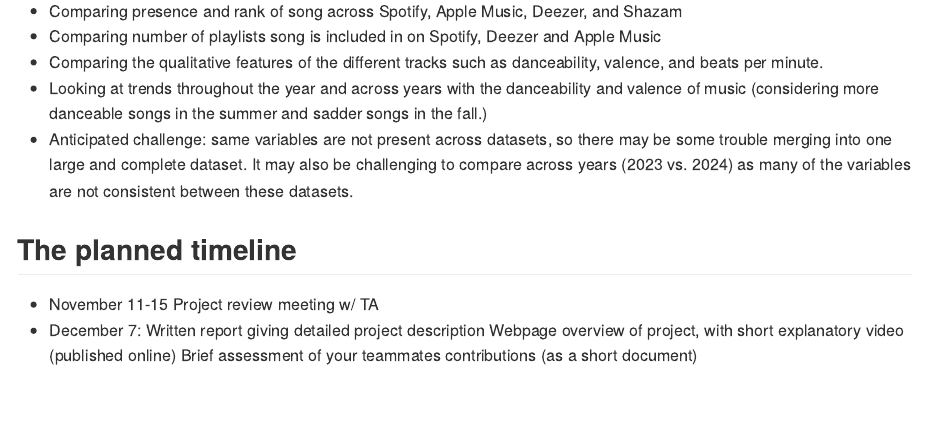
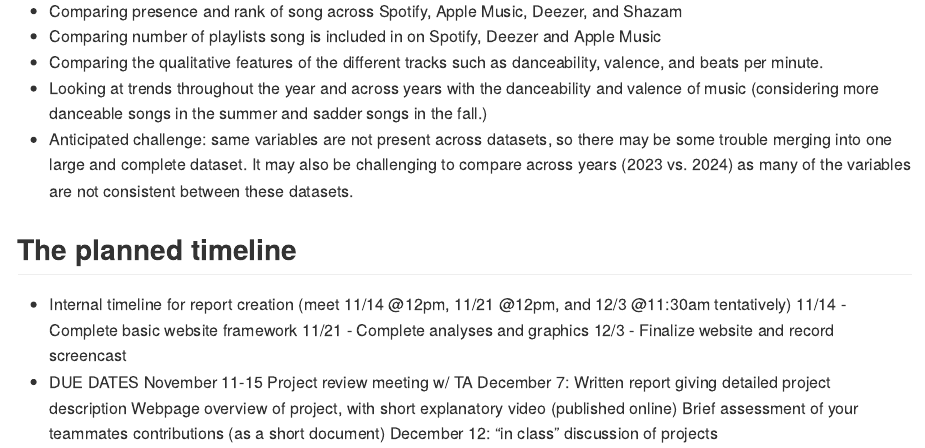
Before and after one commit to akgorman/spotify_data.github.io, an R Markdown document (spotify_data.github.io.git.Rmd): the page in a window 1100 px wide, from 1220 px down. The pictures show the output file spotify_data.github.io.git.md that the author committed with the source, drawn offline in the style of GitHub.

Commit message:
edits to timeline

```diff
--- a/spotify_data.github.io.git.Rmd
+++ b/spotify_data.github.io.git.Rmd
@@ -38,8 +38,14 @@
 * Anticipated challenge: same variables are not present across datasets, so there may be some trouble merging into one large and complete dataset. It may also be challenging to compare across years (2023 vs. 2024) as many of the variables are not consistent between these datasets.
 
 ## The planned timeline
-* November 11-15 Project review meeting w/ TA
-* December 7:
+* Internal timeline for report creation (meet 11/14 @12pm, 11/21 @12pm, and 12/3 @11:30am tentatively)
+11/14 - Complete basic website framework
+11/21 - Complete analyses and graphics
+12/3 - Finalize website and record screencast
+* DUE DATES
+November 11-15 Project review meeting w/ TA
+December 7:
 Written report giving detailed project description
 Webpage overview of project, with short explanatory video (published online)
 Brief assessment of your teammates contributions (as a short document)
+December 12: “in class” discussion of projects
```
Also changed, not shown: spotify_data.github.io.git.md.
